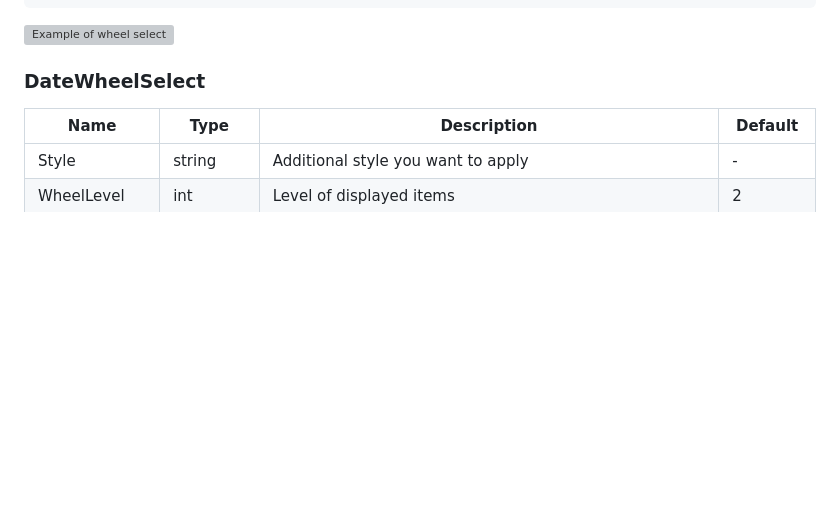
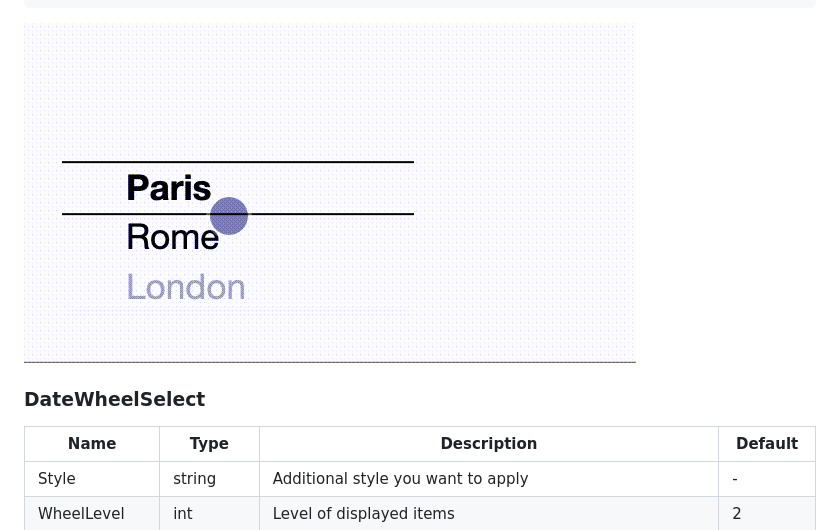
Before and after one commit to johnbelot/BlazorWheelInput, a Markdown page: Readme.md, the part around the change printed below. Rendered like a GitHub page; pictures changed too: SimpleWheel.gif (added); blank space fills up the shorter version; grey boxes are pictures that could not be loaded.

Commit message:
Added gif to readme

````diff
--- a/Readme.md
+++ b/Readme.md
@@ -62,7 +62,7 @@ This contains 2 components : **WheelSelect** and **DateWheelSelect**, the later
 }
 ```
 
-![Example of wheel select]()
+![Example of wheel select](https://github.com/johnbelot/BlazorWheelInput/blob/main/SimpleWheel.gif)
 
 ### DateWheelSelect
 
````
Also changed, not shown: other parts of Readme.md (+1 -1 lines), 3 other files.
